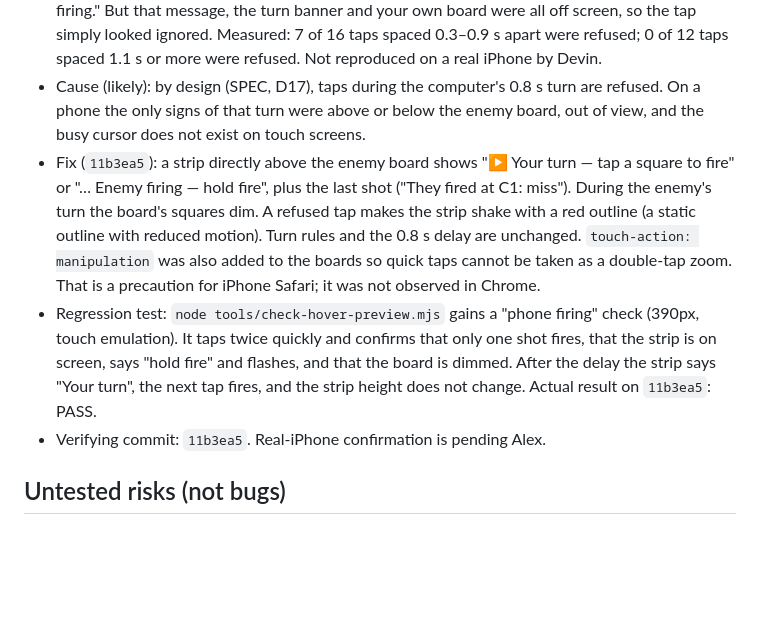
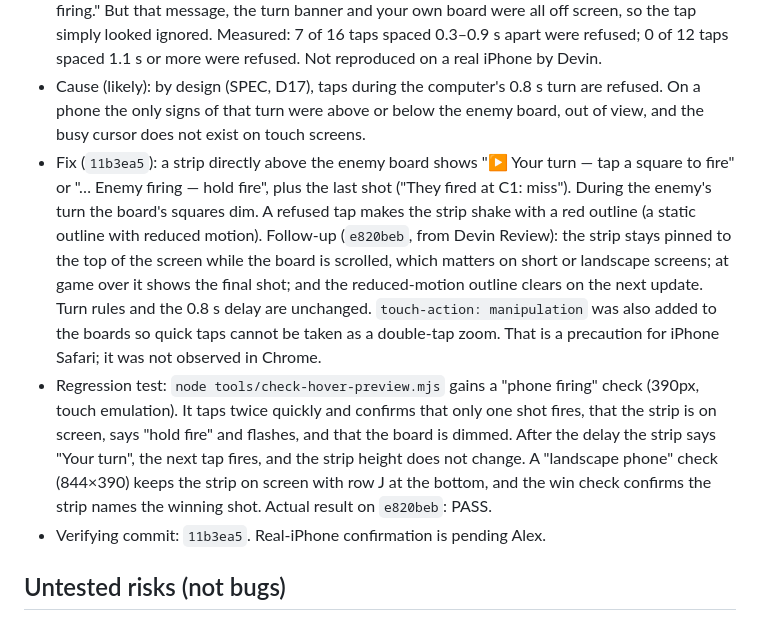
Before and after one commit to Ello-Guvnor/HMSVictory, a Markdown page: BUGS.md, the part around the change. Rendered like a GitHub page; blank space fills up the shorter version.

Commit message:
B9: record review follow-up
Co-Authored-By: Devin AI <158243242+devin-ai-integration[bot]@users.noreply.github.com>

```diff
--- a/BUGS.md
+++ b/BUGS.md
@@ -95,8 +95,8 @@ Only defects actually observed are logged here. Each entry has: reproduction ste
 - Expected: it is clear whether a tap fired, and when you can fire again.
 - Actual (`3e1ea1a`): the second tap was refused with "Hold fire — the Franco-Spanish Fleet is firing." But that message, the turn banner and your own board were all off screen, so the tap simply looked ignored. Measured: 7 of 16 taps spaced 0.3–0.9 s apart were refused; 0 of 12 taps spaced 1.1 s or more were refused. Not reproduced on a real iPhone by Devin.
 - Cause (likely): by design (SPEC, D17), taps during the computer's 0.8 s turn are refused. On a phone the only signs of that turn were above or below the enemy board, out of view, and the busy cursor does not exist on touch screens.
-- Fix (`11b3ea5`): a strip directly above the enemy board shows "▶ Your turn — tap a square to fire" or "… Enemy firing — hold fire", plus the last shot ("They fired at C1: miss"). During the enemy's turn the board's squares dim. A refused tap makes the strip shake with a red outline (a static outline with reduced motion). Turn rules and the 0.8 s delay are unchanged. `touch-action: manipulation` was also added to the boards so quick taps cannot be taken as a double-tap zoom. That is a precaution for iPhone Safari; it was not observed in Chrome.
-- Regression test: `node tools/check-hover-preview.mjs` gains a "phone firing" check (390px, touch emulation). It taps twice quickly and confirms that only one shot fires, that the strip is on screen, says "hold fire" and flashes, and that the board is dimmed. After the delay the strip says "Your turn", the next tap fires, and the strip height does not change. Actual result on `11b3ea5`: PASS.
+- Fix (`11b3ea5`): a strip directly above the enemy board shows "▶ Your turn — tap a square to fire" or "… Enemy firing — hold fire", plus the last shot ("They fired at C1: miss"). During the enemy's turn the board's squares dim. A refused tap makes the strip shake with a red outline (a static outline with reduced motion). Follow-up (`e820beb`, from Devin Review): the strip stays pinned to the top of the screen while the board is scrolled, which matters on short or landscape screens; at game over it shows the final shot; and the reduced-motion outline clears on the next update. Turn rules and the 0.8 s delay are unchanged. `touch-action: manipulation` was also added to the boards so quick taps cannot be taken as a double-tap zoom. That is a precaution for iPhone Safari; it was not observed in Chrome.
+- Regression test: `node tools/check-hover-preview.mjs` gains a "phone firing" check (390px, touch emulation). It taps twice quickly and confirms that only one shot fires, that the strip is on screen, says "hold fire" and flashes, and that the board is dimmed. After the delay the strip says "Your turn", the next tap fires, and the strip height does not change. A "landscape phone" check (844×390) keeps the strip on screen with row J at the bottom, and the win check confirms the strip names the winning shot. Actual result on `e820beb`: PASS.
 - Verifying commit: `11b3ea5`. Real-iPhone confirmation is pending Alex.
 
 <!-- Template
```
